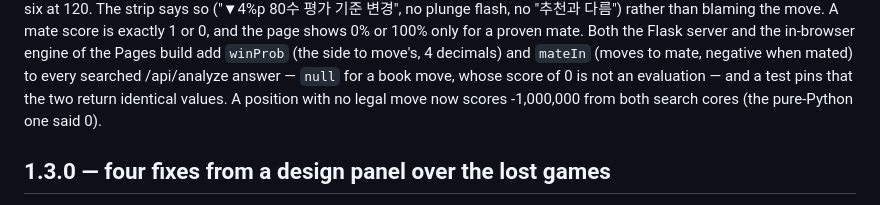
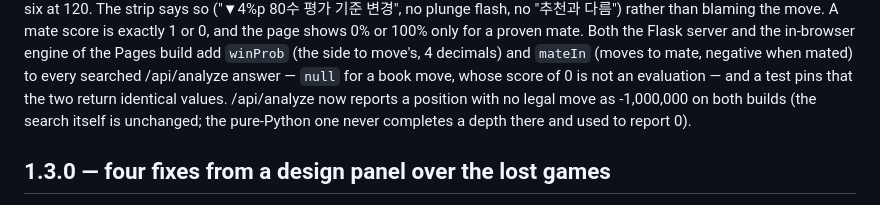
Before and after one commit to g23252a-svg/janggi-engine, a Markdown page: CHANGELOG.md, the part around the change. GitHub-like rendering.

Commit message:
1.4.0: CHANGELOG says where the no-legal-move score comes from
Co-Authored-By: Claude Opus 5.5 <noreply@anthropic.com>
Claude-Session: https://claude.ai/code/session_0198QSMozzK4UExKHiC5nK8A

```diff
--- a/CHANGELOG.md
+++ b/CHANGELOG.md
@@ -75,8 +75,9 @@ proven mate. Both the Flask server and the in-browser engine of the Pages
 build add `winProb` (the side to move's, 4 decimals) and `mateIn` (moves to
 mate, negative when mated) to every searched /api/analyze answer — `null` for
 a book move, whose score of 0 is not an evaluation — and a test pins that the
-two return identical values. A position with no legal move now scores
--1,000,000 from both search cores (the pure-Python one said 0).
+two return identical values. /api/analyze now reports a position with no
+legal move as -1,000,000 on both builds (the search itself is unchanged; the
+pure-Python one never completes a depth there and used to report 0).
 
 ## 1.3.0 — four fixes from a design panel over the lost games
 
```
